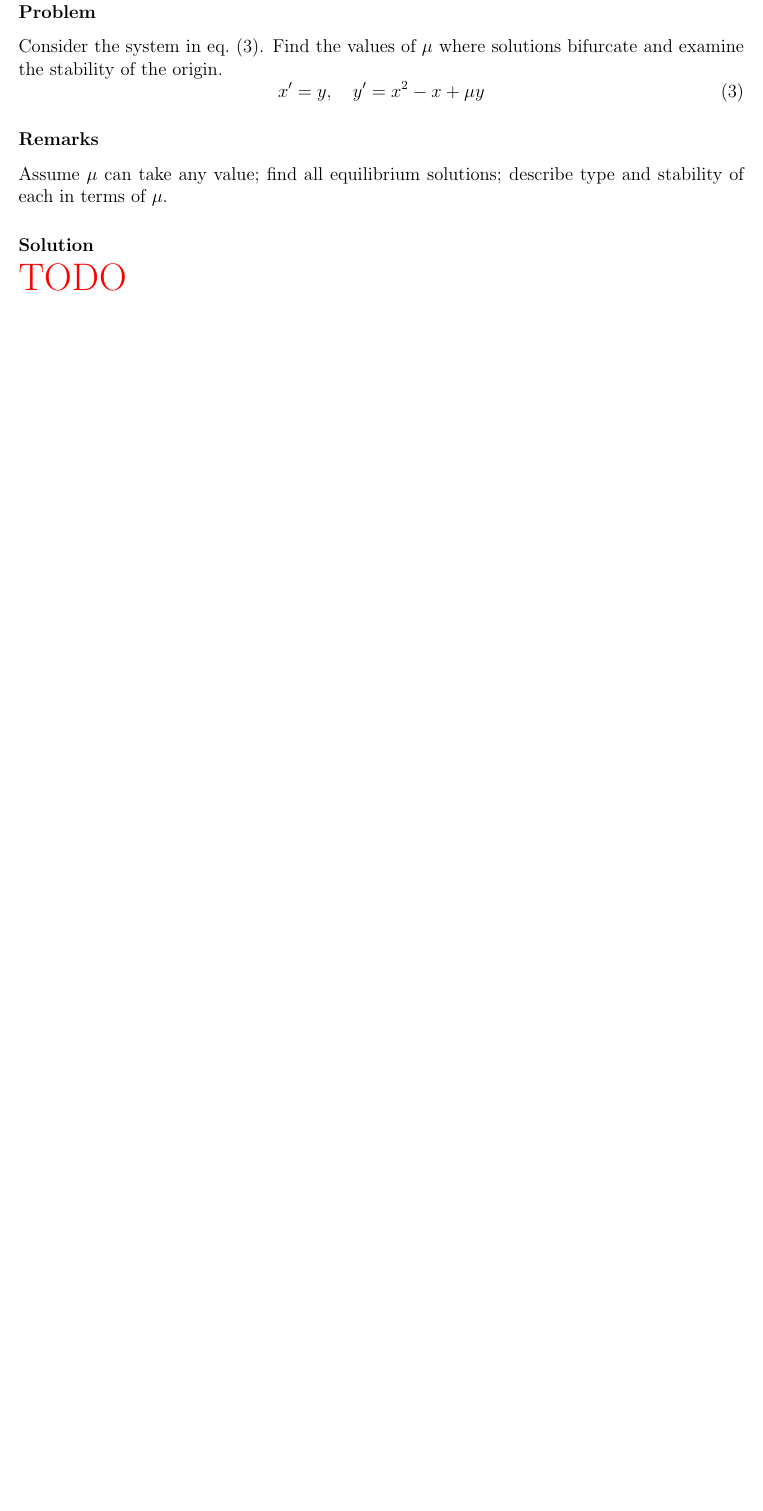
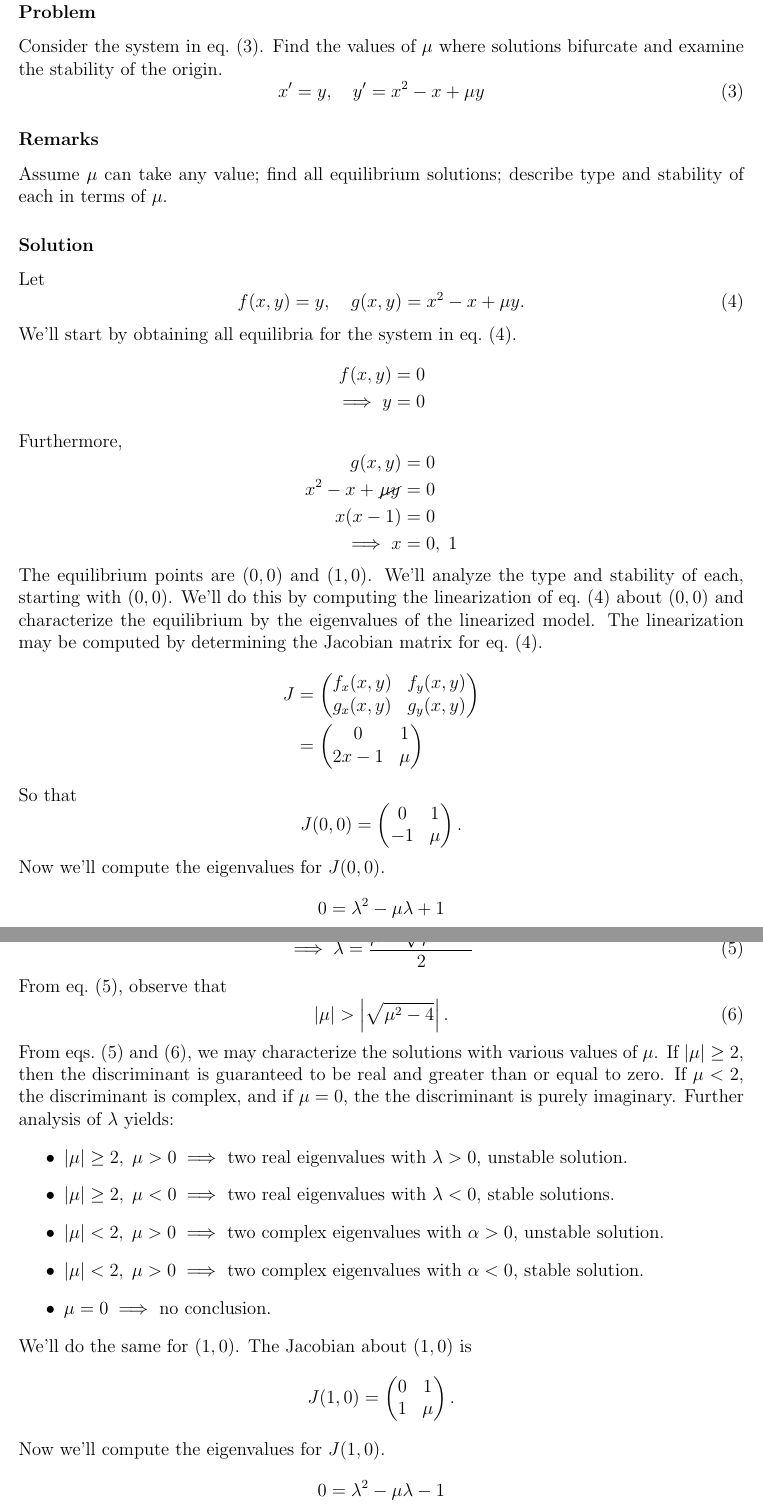
Before and after one commit to hershal/m374m, a LaTeX problem sheet (homeworks/hw5/hw5.tex): part of page 4 of 5 before the commit and two parts of pages 4 and 5 of 6 after it, the two joined at a grey line, cut so that both start at the same text, the shorter picture padded with empty space. Compiled offline with pdfLaTeX; TikZ figures are drawn from their code, not taken from saved files.

Commit message:
hw5: wrote up 2.4.4f. Need to add plots

```diff
--- a/homeworks/hw5/hw5.tex
+++ b/homeworks/hw5/hw5.tex
@@ -158,4 +158,84 @@ Assume $\mu$ can take any value; find all equilibrium solutions; describe type
 and stability of each in terms of $\mu$.
 
 \subsubsection*{Solution}
-\todo{}
+Let
+\begin{equation}
+  \label{eq:2.4.4f-let}
+  f(x,y) = y,\quad g(x,y) = x^2-x+\mu y.
+\end{equation}
+We'll start by obtaining all equilibria for the system in \cref{eq:2.4.4f-let}.
+\begin{equation*}
+  \begin{aligned}
+    f(x,y) &= 0 \\
+    \implies y&=0 \\
+  \end{aligned}
+\end{equation*}
+Furthermore,
+\begin{equation*}
+  \begin{aligned}
+    g(x,y) &= 0 \\
+    x^2-x+\cancel{\mu y} &= 0 \\
+    x(x-1) &= 0 \\
+    \implies x &= 0,\;1 \\
+  \end{aligned}
+\end{equation*}
+The equilibrium points are $(0,0)$ and $(1,0)$. We'll analyze the type and
+stability of each, starting with $(0,0)$. We'll do this by computing the
+linearization of \cref{eq:2.4.4f-let} about $(0,0)$ and characterize the
+equilibrium by the eigenvalues of the linearized model. The linearization may be
+computed by determining the Jacobian matrix for \cref{eq:2.4.4f-let}.
+\begin{equation*}
+  \begin{aligned}
+    J &= \begin{pmatrix}
+    f_x(x,y) & f_y(x,y) \\
+    g_x(x,y) & g_y(x,y) \\
+  \end{pmatrix} \\
+  &=
+  \begin{pmatrix}
+    0 & 1 \\ 2x-1 & \mu \\
+  \end{pmatrix}
+  \end{aligned}
+\end{equation*}
+So that
+\begin{equation*}
+  J(0,0) =
+  \begin{pmatrix}
+    0 & 1 \\ -1 & \mu \\
+  \end{pmatrix}.
+\end{equation*}
+Now we'll compute the eigenvalues for $J(0,0)$.
+\begin{equation*}
+  0 = \lambda^2-\mu\lambda + 1
+\end{equation*}
+\begin{equation}
+  \label{eq:2.4.4f-lambda-1}
+  \implies\lambda = \frac{\mu \pm \sqrt{\mu^2-4}}{2}
+\end{equation}
+From \cref{eq:2.4.4f-lambda-1}, observe that
+\begin{equation}
+  \label{eq:2.4.4f-inequality-1}
+  \abs{\mu}>\abs{\sqrt{\mu^2-4}}.
+\end{equation}
+From \cref{eq:2.4.4f-lambda-1,eq:2.4.4f-inequality-1}, we may characterize the
+solutions with various values of $\mu$. If $\abs{\mu}\ge2$, then the
+discriminant is guaranteed to be real and greater than or equal to zero. If
+$\mu<2$, the discriminant is complex, and if $\mu=0$, the the discriminant is
+purely imaginary. Further analysis of $\lambda$ yields:
+\begin{itemize}
+\item $\abs{\mu}\ge2,\;\mu>0 \implies$ two real eigenvalues with $\lambda>0$, unstable solution.
+\item $\abs{\mu}\ge2,\;\mu<0 \implies$ two real eigenvalues with $\lambda<0$, stable solutions.
+\item $\abs{\mu}<2,\;\mu>0 \implies$ two complex eigenvalues with $\alpha>0$, unstable solution.
+\item $\abs{\mu}<2,\;\mu>0 \implies$ two complex eigenvalues with $\alpha<0$, stable solution.
+\item $\mu=0 \implies$ no conclusion.
+\end{itemize}
+We'll do the same for $(1,0)$. The Jacobian about $(1,0)$ is
+\begin{equation*}
+  J(1,0) =
+  \begin{pmatrix}
+    0 & 1 \\ 1 & \mu
+  \end{pmatrix}.
+\end{equation*}
+Now we'll compute the eigenvalues for $J(1,0)$.
+\begin{equation*}
+  0 = \lambda^2-\mu\lambda-1
+\end{equation*}
@@ -161,0 +245 @@ and stability of each in terms of $\mu$.
+\end{equation}
```
Also changed, not shown: homeworks/hw5/hw5.tex (10 more changed lines).
